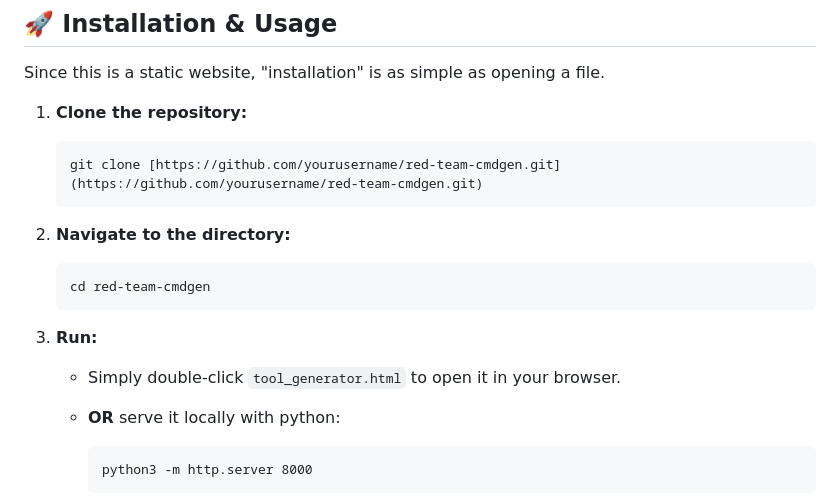
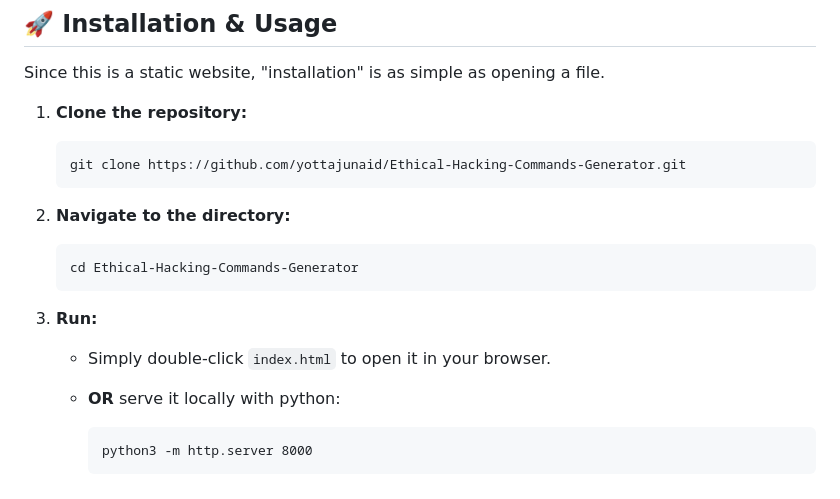
Before and after one commit to yottajunaid/Ethical-Hacking-Commands-Generator, a Markdown page: README.md, the part around the change. GitHub-like rendering.

````diff
--- a/README.md
+++ b/README.md
@@ -49,18 +49,18 @@ Since this is a static website, "installation" is as simple as opening a file.
 1.  **Clone the repository:**
 
     ```
-    git clone [https://github.com/yourusername/red-team-cmdgen.git](https://github.com/yourusername/red-team-cmdgen.git)
+    git clone https://github.com/yottajunaid/Ethical-Hacking-Commands-Generator.git
     ```
 
 2.  **Navigate to the directory:**
 
     ```
-    cd red-team-cmdgen
+    cd Ethical-Hacking-Commands-Generator
     ```
 
 3.  **Run:**
 
-    - Simply double-click `tool_generator.html` to open it in your browser.
+    - Simply double-click `index.html` to open it in your browser.
 
     - **OR** serve it locally with python:
 
````
